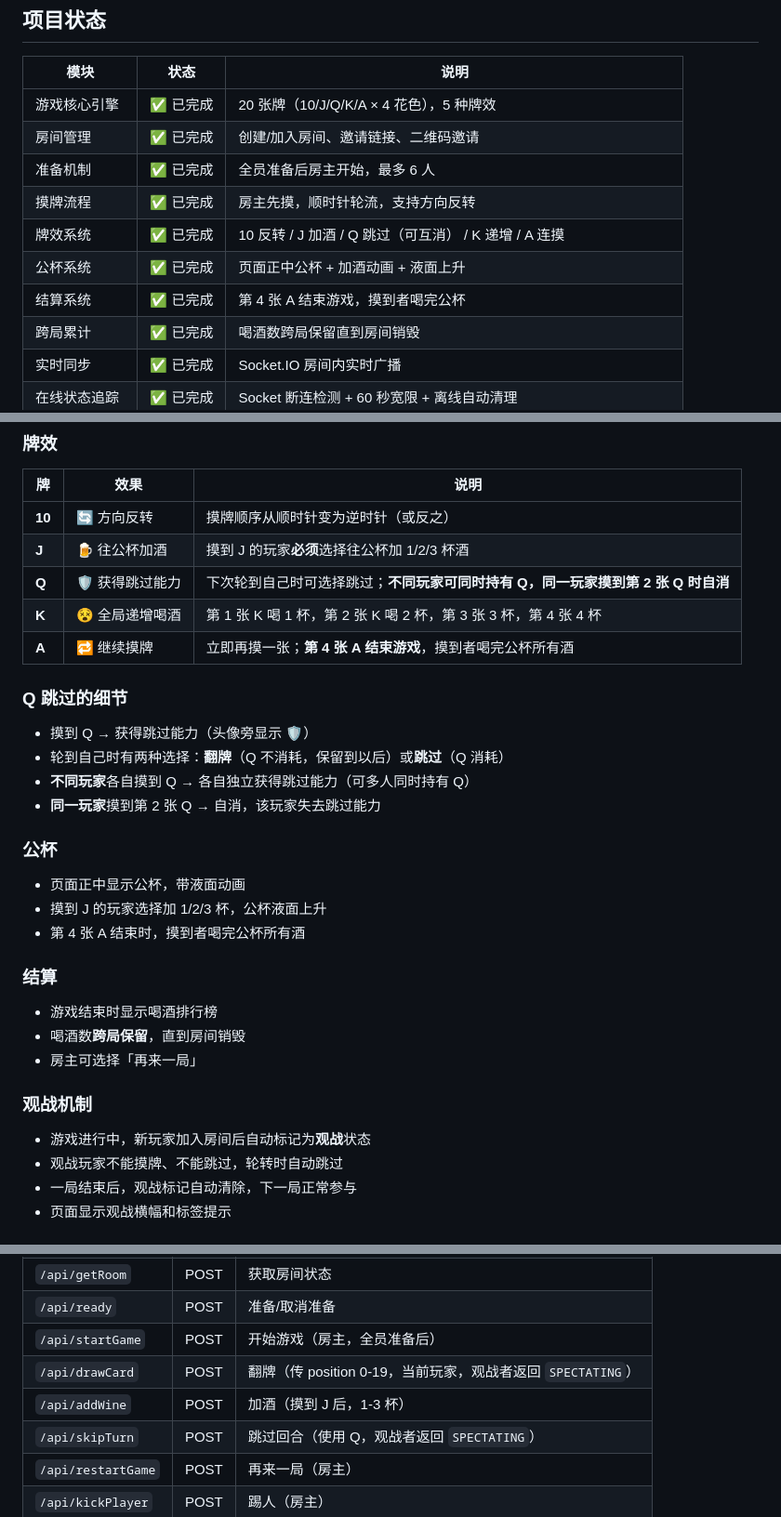
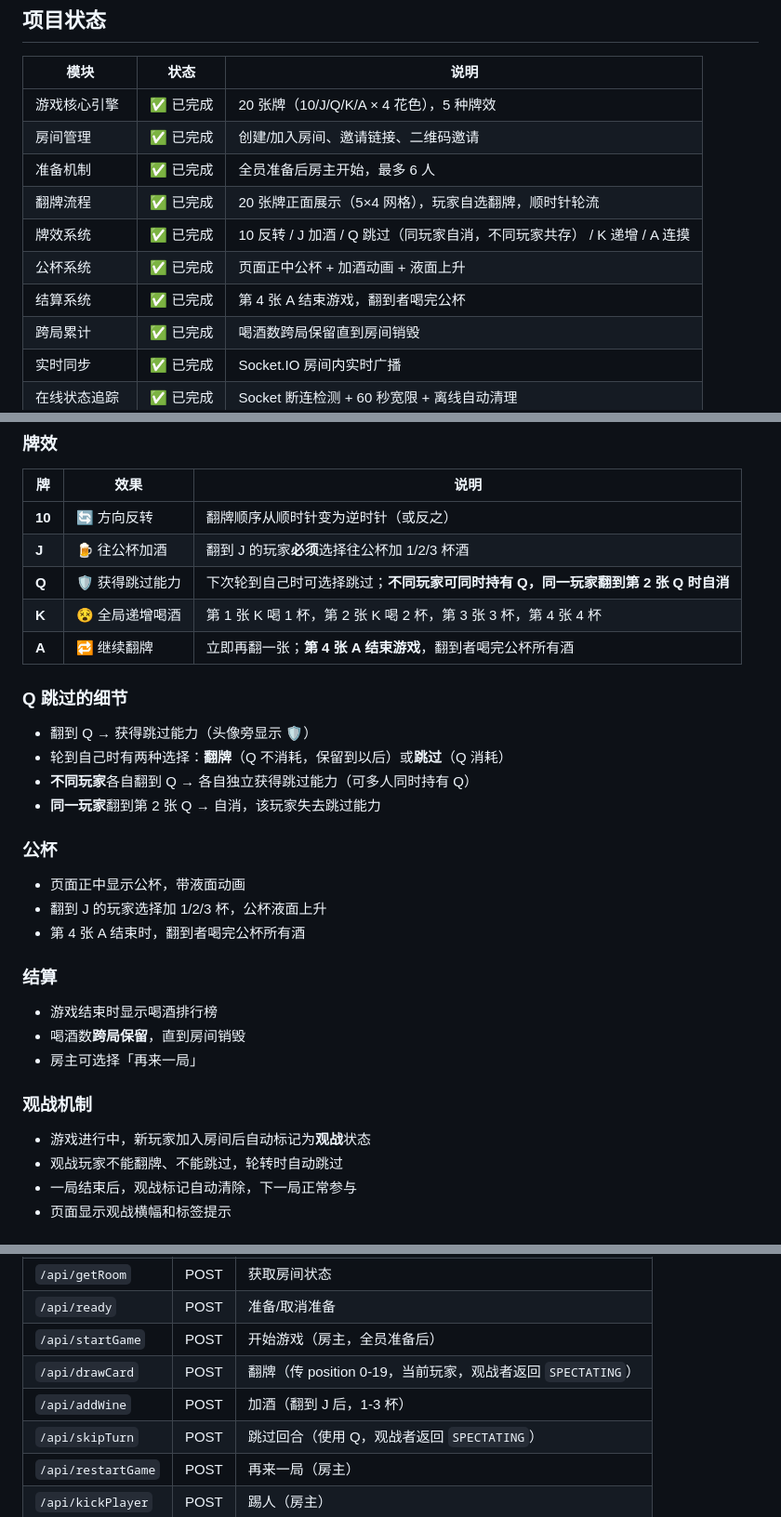
Before and after one commit to w7739977/90JQKA, a Markdown page: README.md, 3 parts joined by grey strips. Shown at 93% size. Rendered like a GitHub page.

Commit message:
docs: README全面更新翻牌机制和新Q规则
- 全文「摸牌/摸到」统一替换为「翻牌/翻到」
- 项目状态表：摸牌流程→翻牌流程，牌效系统更新Q描述
- Q规则说明：同玩家自消/不同玩家共存
- API接口、测试分组、数据模型等描述同步更新

Co-Authored-By: Claude Opus 4.6 <noreply@anthropic.com>

```diff
--- a/README.md
+++ b/README.md
@@ -9,10 +9,10 @@
 | 游戏核心引擎 | ✅ 已完成 | 20 张牌（10/J/Q/K/A × 4 花色），5 种牌效 |
 | 房间管理 | ✅ 已完成 | 创建/加入房间、邀请链接、二维码邀请 |
 | 准备机制 | ✅ 已完成 | 全员准备后房主开始，最多 6 人 |
-| 摸牌流程 | ✅ 已完成 | 房主先摸，顺时针轮流，支持方向反转 |
-| 牌效系统 | ✅ 已完成 | 10 反转 / J 加酒 / Q 跳过（可互消） / K 递增 / A 连摸 |
+| 翻牌流程 | ✅ 已完成 | 20 张牌正面展示（5×4 网格），玩家自选翻牌，顺时针轮流 |
+| 牌效系统 | ✅ 已完成 | 10 反转 / J 加酒 / Q 跳过（同玩家自消，不同玩家共存） / K 递增 / A 连摸 |
 | 公杯系统 | ✅ 已完成 | 页面正中公杯 + 加酒动画 + 液面上升 |
-| 结算系统 | ✅ 已完成 | 第 4 张 A 结束游戏，摸到者喝完公杯 |
+| 结算系统 | ✅ 已完成 | 第 4 张 A 结束游戏，翻到者喝完公杯 |
 | 跨局累计 | ✅ 已完成 | 喝酒数跨局保留直到房间销毁 |
 | 实时同步 | ✅ 已完成 | Socket.IO 房间内实时广播 |
 | 在线状态追踪 | ✅ 已完成 | Socket 断连检测 + 60 秒宽限 + 离线自动清理 |
@@ -42,24 +42,24 @@
 
 | 牌 | 效果 | 说明 |
 |----|------|------|
-| **10** | 🔄 方向反转 | 摸牌顺序从顺时针变为逆时针（或反之） |
-| **J** | 🍺 往公杯加酒 | 摸到 J 的玩家**必须**选择往公杯加 1/2/3 杯酒 |
-| **Q** | 🛡️ 获得跳过能力 | 下次轮到自己时可选择跳过；**不同玩家可同时持有 Q，同一玩家摸到第 2 张 Q 时自消** |
+| **10** | 🔄 方向反转 | 翻牌顺序从顺时针变为逆时针（或反之） |
+| **J** | 🍺 往公杯加酒 | 翻到 J 的玩家**必须**选择往公杯加 1/2/3 杯酒 |
+| **Q** | 🛡️ 获得跳过能力 | 下次轮到自己时可选择跳过；**不同玩家可同时持有 Q，同一玩家翻到第 2 张 Q 时自消** |
 | **K** | 😵 全局递增喝酒 | 第 1 张 K 喝 1 杯，第 2 张 K 喝 2 杯，第 3 张 3 杯，第 4 张 4 杯 |
-| **A** | 🔁 继续摸牌 | 立即再摸一张；**第 4 张 A 结束游戏**，摸到者喝完公杯所有酒 |
+| **A** | 🔁 继续翻牌 | 立即再翻一张；**第 4 张 A 结束游戏**，翻到者喝完公杯所有酒 |
 
 ### Q 跳过的细节
 
-- 摸到 Q → 获得跳过能力（头像旁显示 🛡️）
+- 翻到 Q → 获得跳过能力（头像旁显示 🛡️）
 - 轮到自己时有两种选择：**翻牌**（Q 不消耗，保留到以后）或**跳过**（Q 消耗）
-- **不同玩家**各自摸到 Q → 各自独立获得跳过能力（可多人同时持有 Q）
-- **同一玩家**摸到第 2 张 Q → 自消，该玩家失去跳过能力
+- **不同玩家**各自翻到 Q → 各自独立获得跳过能力（可多人同时持有 Q）
+- **同一玩家**翻到第 2 张 Q → 自消，该玩家失去跳过能力
 
 ### 公杯
 
 - 页面正中显示公杯，带液面动画
-- 摸到 J 的玩家选择加 1/2/3 杯，公杯液面上升
-- 第 4 张 A 结束时，摸到者喝完公杯所有酒
+- 翻到 J 的玩家选择加 1/2/3 杯，公杯液面上升
+- 第 4 张 A 结束时，翻到者喝完公杯所有酒
 
 ### 结算
 
@@ -70,7 +70,7 @@
 ### 观战机制
 
 - 游戏进行中，新玩家加入房间后自动标记为**观战**状态
-- 观战玩家不能摸牌、不能跳过，轮转时自动跳过
+- 观战玩家不能翻牌、不能跳过，轮转时自动跳过
 - 一局结束后，观战标记自动清除，下一局正常参与
 - 页面显示观战横幅和标签提示
 
@@ -169,7 +169,7 @@ cd ~/90JQKA && git pull && pm2 restart 90jqka
 | `/api/ready` | POST | 准备/取消准备 |
 | `/api/startGame` | POST | 开始游戏（房主，全员准备后） |
 | `/api/drawCard` | POST | 翻牌（传 position 0-19，当前玩家，观战者返回 `SPECTATING`） |
-| `/api/addWine` | POST | 加酒（摸到 J 后，1-3 杯） |
+| `/api/addWine` | POST | 加酒（翻到 J 后，1-3 杯） |
 | `/api/skipTurn` | POST | 跳过回合（使用 Q，观战者返回 `SPECTATING`） |
 | `/api/restartGame` | POST | 再来一局（房主） |
 | `/api/kickPlayer` | POST | 踢人（房主） |
```
Also changed, not shown: other parts of README.md (+4 -4 lines).
